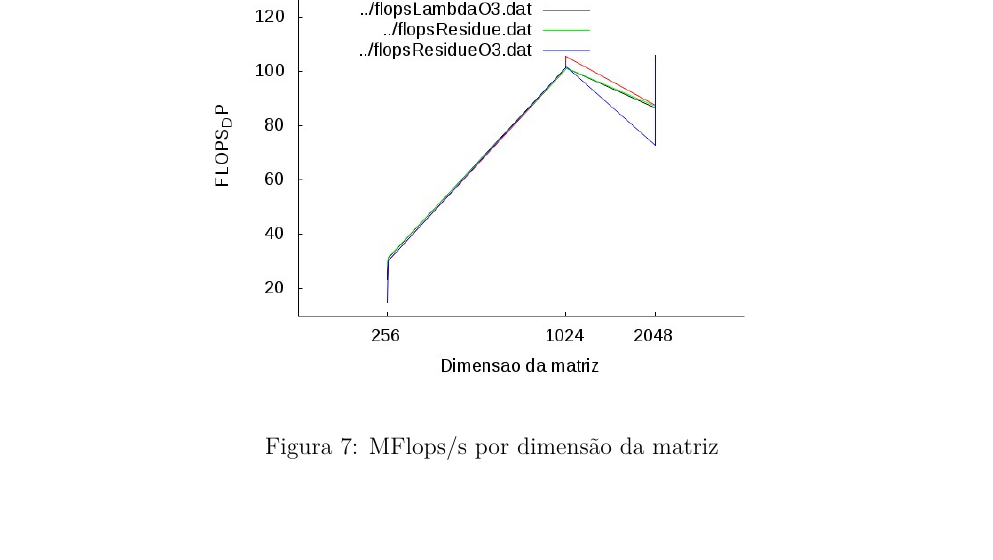
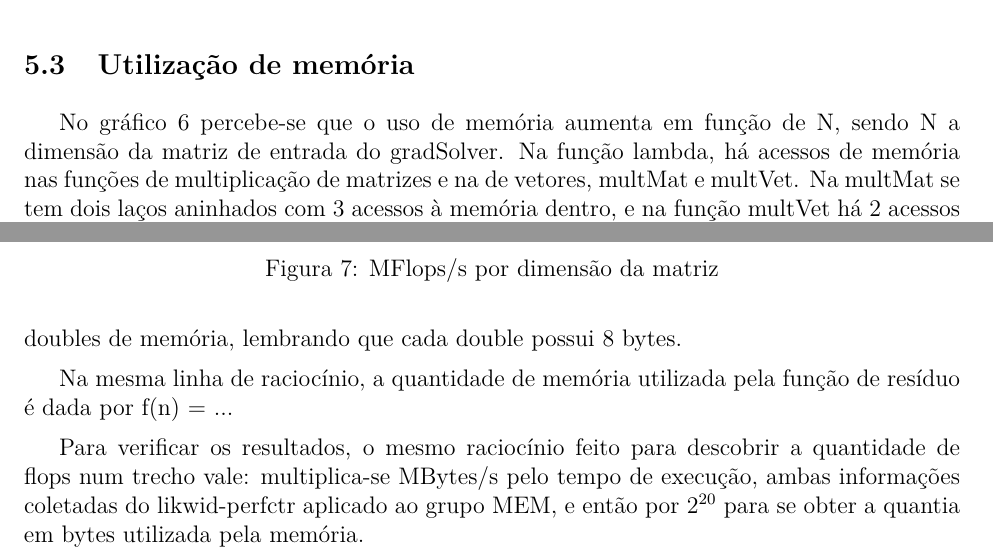
Before and after one commit to aryane/ci164-optimization, a LaTeX document (relatorio/relatorio.tex): part of page 7 of 7 before the commit and two parts of pages 6 and 7 of 7 after it, the two joined at a grey line, cut at the place of the change. Compiled offline with pdfLaTeX.

Commit message:
relatorio: utilização memória
Signed-off-by: Aryane Ast dos Santos <aryaneast@gmail.com>

```diff
--- a/relatorio/relatorio.tex
+++ b/relatorio/relatorio.tex
@@ -234,16 +233,22 @@ apresentado, somente é levado em consideração uma iteração do cálculo do l
 
 A mesma coisa vale para o cálculo do resíduo, que tem complexidade quadrática.
 
-%\subsection{Utilização de memória}\label{sec:utilizacaoMemoria}
-%
-%No gráfico ref , vê-se que a uso de memória aumenta em função de
-%N. Na função lambda, é usada uma vez a função multMat e duas vezes a função
-%multVet, e sabendo que a função multMat tem $3n^2$ (dois laços com 3 acessos
-%dentro deles) acessos à memória e a função multVet tem 2n (um laço com dois
-%acessos) acessos à memória. Sendo assim, a função de acesso à memória é
-%aproximadamente f(n) = $3n^2$ + 4n, sem contar os imprevistos que podem vir a
-%occorrer durante a execução do programa, como acessos feitos por programas
-%paralelos.
-%
-%
+\subsection{Utilização de memória}\label{sec:utilizacaoMemoria}
+
+No gráfico~\ref{fig:usoMem} percebe-se que o uso de memória aumenta em função de N,
+sendo N a dimensão da matriz de entrada do gradSolver. Na função lambda, há
+acessos de memória nas funções de multiplicação de matrizes e na de vetores,
+multMat e multVet. Na multMat se tem dois laços aninhados com 3 acessos à
+memória dentro, e na função multVet há 2 acessos à memória e é invocada duas
+vezes. Dessa forma, a função lambda utiliza $f(n) = 3n^2 + 4n$ doubles de
+memória, lembrando que cada double possui 8 bytes.
+
+Na mesma linha de raciocínio, a quantidade de memória utilizada pela função de
+resíduo é dada por f(n) = ...
+
+Para verificar os resultados, o mesmo raciocínio feito para descobrir a
+quantidade de flops num trecho vale: multiplica-se MBytes/s pelo tempo de
+execução, ambas informações coletadas do likwid-perfctr aplicado ao grupo MEM, e
+então por $2^{20}$ para se obter a quantia em bytes utilizada pela memória.
+
 \end{document}
```
Also changed, not shown: relatorio/img/flops.jpg, relatorio/relatorio.pdf, relatorio/relatorio.tex (3 more changed lines), 3 other files.
